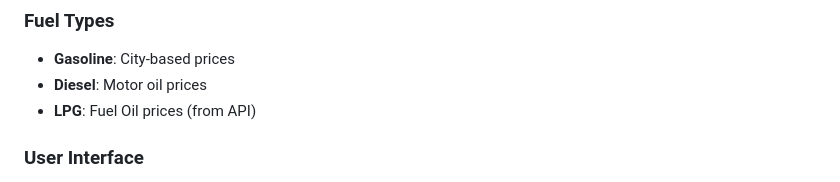
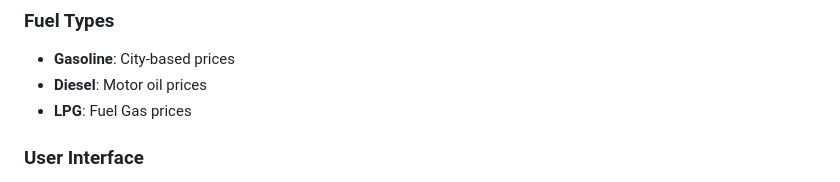
Before and after one commit to erdemyagsagan/FuelCostCalculator, a Markdown page: README.md, the part around the change. Rendered like a GitHub page.

```diff
--- a/README.md
+++ b/README.md
@@ -160,7 +160,7 @@ All 81 provinces of Turkiye are supported:
 ### Fuel Types
 - **Gasoline**: City-based prices
 - **Diesel**: Motor oil prices
-- **LPG**: Fuel Oil prices (from API)
+- **LPG**: Fuel Gas prices
 
 ### User Interface
 - Modern and responsive design
```
